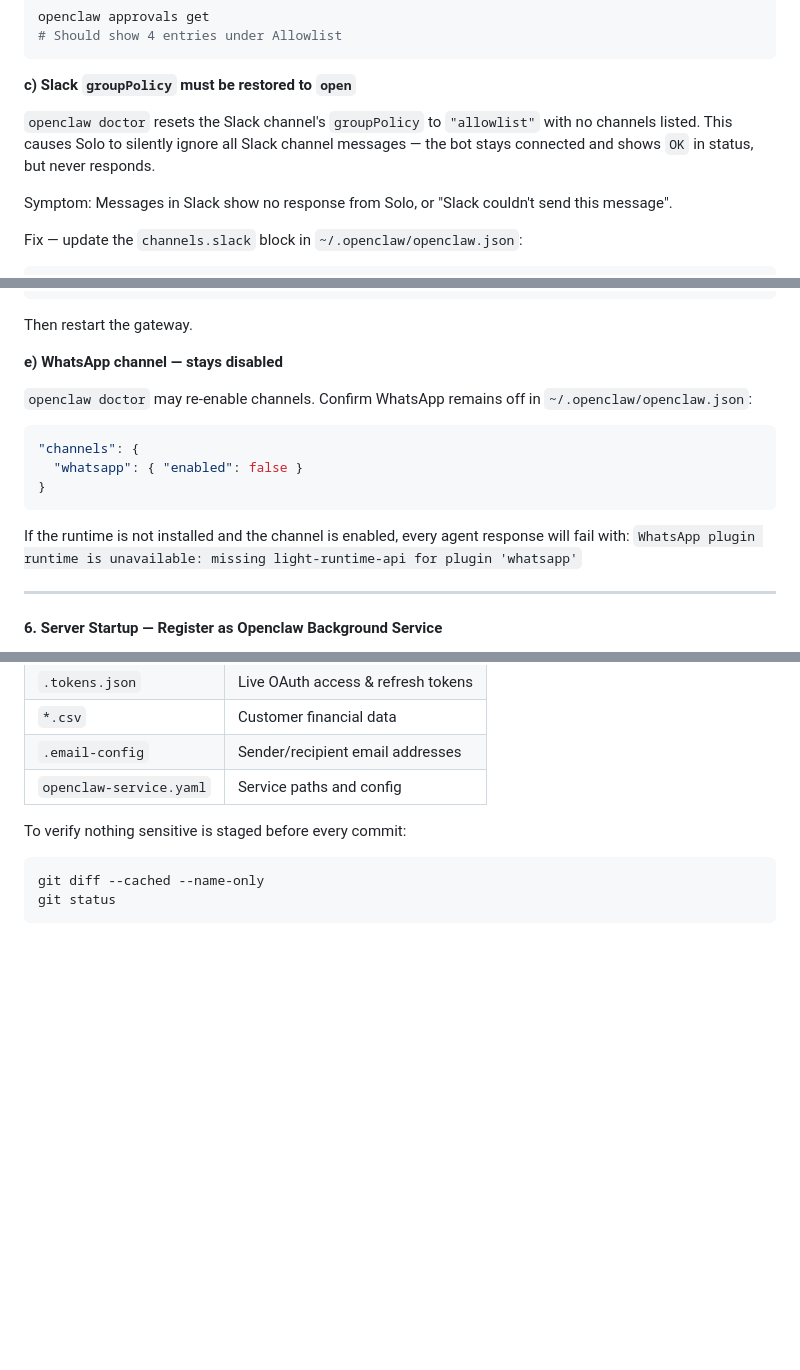
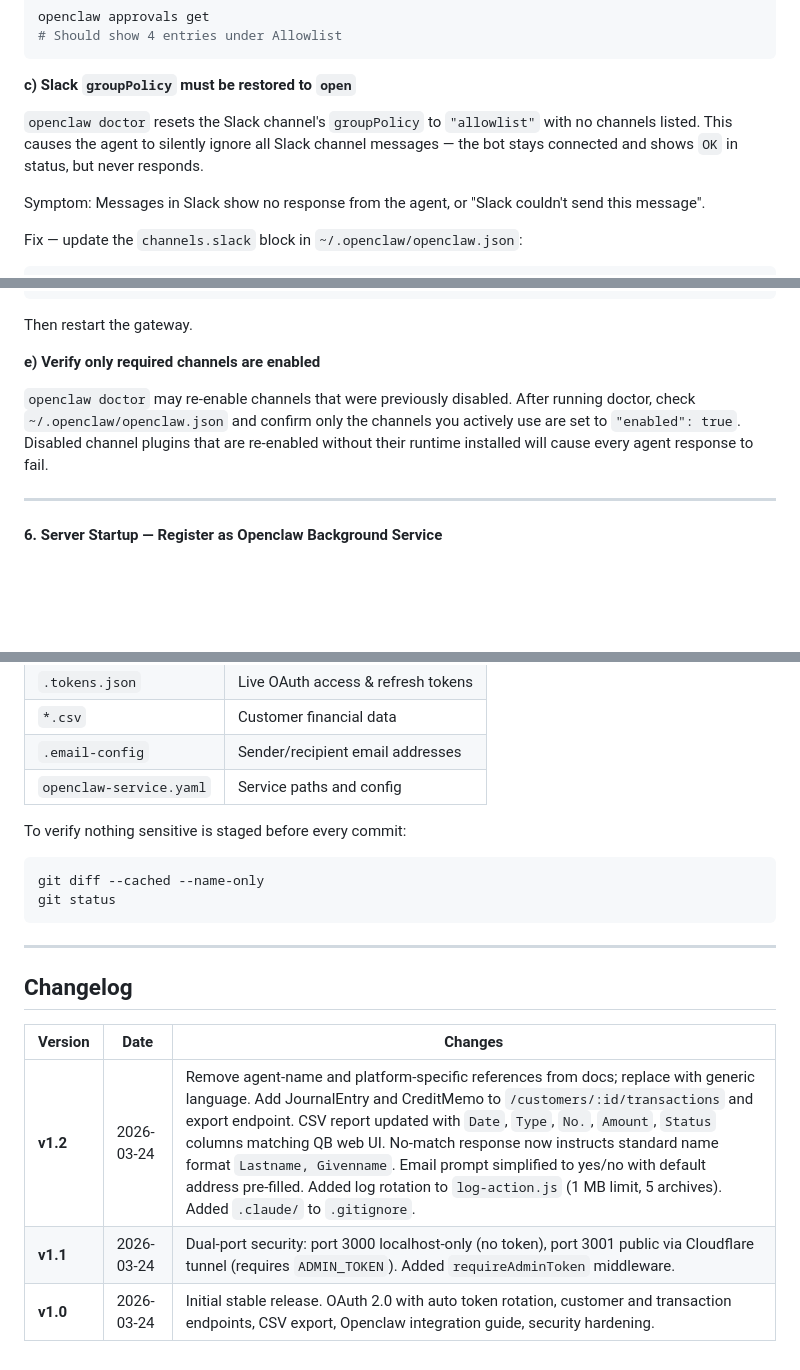
Before and after one commit to w2ayz/Quickbooks-Connectors, a Markdown page: README.md, 3 parts joined by grey strips. GitHub-like rendering; blank space fills up the shorter version.

Commit message:
v1.2 — privacy cleanup, JournalEntry/CreditMemo support, CSV improvements
- Remove personal agent name references; use generic "agent" throughout
- Replace platform-specific channel section with generic guidance
- Add JournalEntry and CreditMemo to transaction endpoints and CSV export
- CSV columns now match QuickBooks web UI (Date, Type, No., Amount, Status)
- No-match response instructs Lastname, Givenname format
- Email prompt simplified: yes/no with default address pre-filled
- Log rotation in log-action.js (1 MB, 5 archives)
- Add .claude/ to .gitignore
- Append changelog to README

Co-Authored-By: Claude Sonnet 4.6 <noreply@anthropic.com>

````diff
--- a/README.md
+++ b/README.md
@@ -168,9 +168,9 @@ openclaw approvals get
 
 **c) Slack `groupPolicy` must be restored to `open`**
 
-`openclaw doctor` resets the Slack channel's `groupPolicy` to `"allowlist"` with no channels listed. This causes Solo to silently ignore all Slack channel messages — the bot stays connected and shows `OK` in status, but never responds.
+`openclaw doctor` resets the Slack channel's `groupPolicy` to `"allowlist"` with no channels listed. This causes the agent to silently ignore all Slack channel messages — the bot stays connected and shows `OK` in status, but never responds.
 
-Symptom: Messages in Slack show no response from Solo, or "Slack couldn't send this message".
+Symptom: Messages in Slack show no response from the agent, or "Slack couldn't send this message".
 
 Fix — update the `channels.slack` block in `~/.openclaw/openclaw.json`:
 ```json
@@ -216,16 +216,9 @@ rm ~/.openclaw/agents/main/sessions/<channel-session-id>.jsonl
 
 Then restart the gateway.
 
-**e) WhatsApp channel — stays disabled**
+**e) Verify only required channels are enabled**
 
-`openclaw doctor` may re-enable channels. Confirm WhatsApp remains off in `~/.openclaw/openclaw.json`:
-```json
-"channels": {
-  "whatsapp": { "enabled": false }
-}
-```
-If the runtime is not installed and the channel is enabled, every agent response will fail with:
-`WhatsApp plugin runtime is unavailable: missing light-runtime-api for plugin 'whatsapp'`
+`openclaw doctor` may re-enable channels that were previously disabled. After running doctor, check `~/.openclaw/openclaw.json` and confirm only the channels you actively use are set to `"enabled": true`. Disabled channel plugins that are re-enabled without their runtime installed will cause every agent response to fail.
 
 ---
 
@@ -275,3 +268,13 @@ To verify nothing sensitive is staged before every commit:
 git diff --cached --name-only
 git status
 ```
+
+---
+
+## Changelog
+
+| Version | Date | Changes |
+|---|---|---|
+| **v1.2** | 2026-03-24 | Remove agent-name and platform-specific references from docs; replace with generic language. Add JournalEntry and CreditMemo to `/customers/:id/transactions` and export endpoint. CSV report updated with `Date`, `Type`, `No.`, `Amount`, `Status` columns matching QB web UI. No-match response now instructs standard name format `Lastname, Givenname`. Email prompt simplified to yes/no with default address pre-filled. Added log rotation to `log-action.js` (1 MB limit, 5 archives). Added `.claude/` to `.gitignore`. |
+| **v1.1** | 2026-03-24 | Dual-port security: port 3000 localhost-only (no token), port 3001 public via Cloudflare tunnel (requires `ADMIN_TOKEN`). Added `requireAdminToken` middleware. |
+| **v1.0** | 2026-03-24 | Initial stable release. OAuth 2.0 with auto token rotation, customer and transaction endpoints, CSV export, Openclaw integration guide, security hardening. |
````
Also changed, not shown: other parts of README.md (+1 -1 lines).
